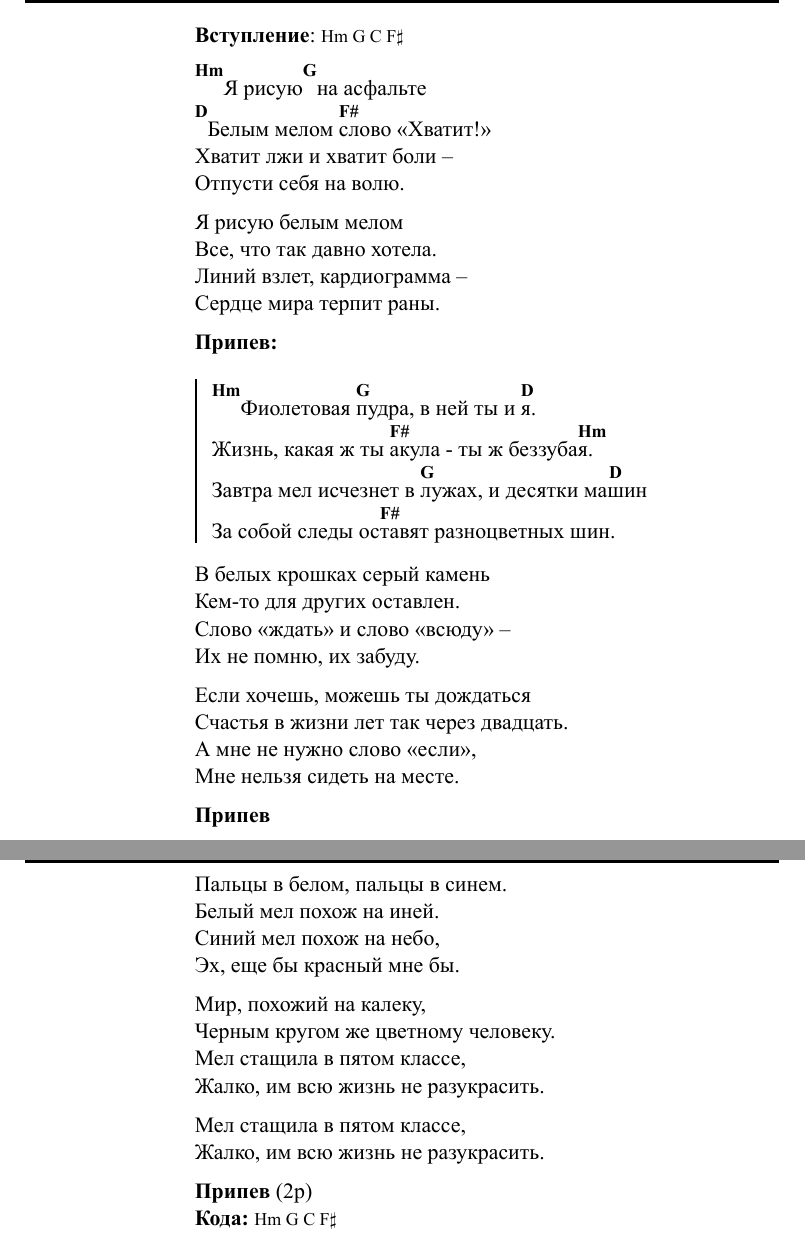
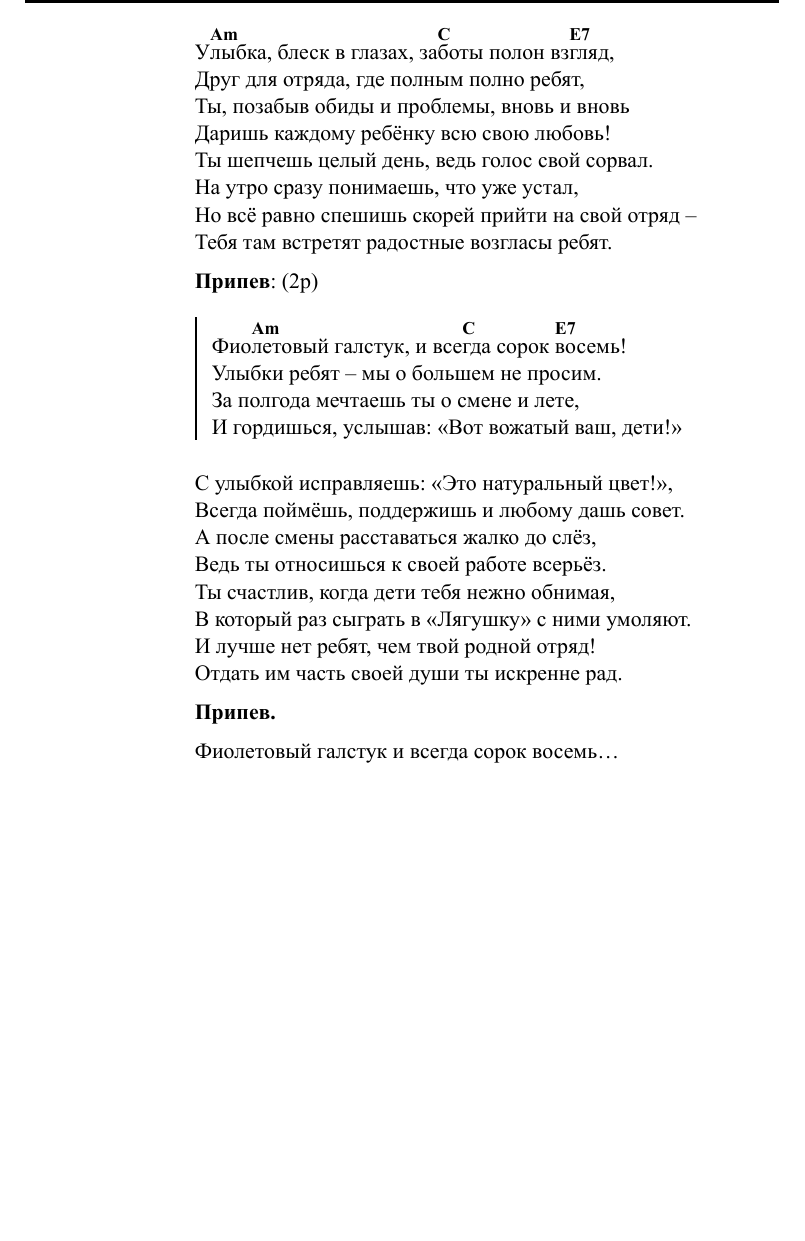
Before and after one commit to anayden/unison_songbook, a LaTeX document (songbook.tex): two parts of pages 112 and 113 of 126 before the commit and part of page 111 of 126 after it, the two joined at a grey line, cut at the place of the change, the shorter picture padded with empty space. The pictures show the PDF file songbook.pdf that the author committed with the source.

Commit message:
Replace 2 songs

```diff
--- a/songbook.tex
+++ b/songbook.tex
@@ -3424,56 +3389,39 @@ showframe=false]{geometry}
   Как [Hm]мы
 \end{guitar}
 
-\section{Фиолетовая пудра}
-\gauthor{Пропаганда}
-
-\begin{guitar}
-  \gcomment{Вступление}: \gchords{Hm G C F$\sharp$}
-
-  [Hm] Я рисую[G] на асфальте
-  [D] Белым мелом [F\#]слово <<Хватит!>>
-  Хватит лжи и хватит боли --
-  Отпусти себя на волю.
-
-  Я рисую белым мелом
-  Все, что так давно хотела.
-  Линий взлет, кардиограмма --
-  Сердце мира терпит раны.
-
-  \gcomment{Припев:}%
-  \gchorus{
-    [Hm] Фиолетовая [G]пудра, в ней ты и [D]я.
-    Жизнь, какая ж ты [F\#]акула - ты ж беззуба[Hm]я.
-    Завтра мел исчезнет в [G]лужах, и десятки ма[D]шин
-    За собой следы ос[F\#]тавят разноцветных шин.}
-
-  В белых крошках серый камень
-  Кем-то для других оставлен.
-  Слово <<ждать>> и слово <<всюду>> --
-  Их не помню, их забуду.
-
-  Если хочешь, можешь ты дождаться
-  Счастья в жизни лет так через двадцать.
-  А мне не нужно слово <<если>>,
-  Мне нельзя сидеть на месте.
-
-  \gcomment{Припев}
-  \newpage
-  Пальцы в белом, пальцы в синем.
-  Белый мел похож на иней.
-  Синий мел похож на небо,
-  Эх, еще бы красный мне бы.
-
-  Мир, похожий на калеку,
-  Черным кругом же цветному человеку.
-  Мел стащила в пятом классе,
-  Жалко, им всю жизнь не разукрасить.
-
-  Мел стащила в пятом классе,
-  Жалко, им всю жизнь не разукрасить.
-
-  \gcomment{Припев} (2р)
-  \gcomment{Кода:} \gchords{Hm G C F$\sharp$}
+\section{Фиолетовый галстук}
+\gauthor{СПО <<Унисон>>}
+
+\begin{guitar}
+У[Am]лыбка, блеск в глазах, за[C]боты полон вз[E7]гляд,
+Друг для отряда, где полным полно ребят,
+Ты, позабыв обиды и проблемы, вновь и вновь
+Даришь каждому ребёнку всю свою любовь!
+Ты шепчешь целый день, ведь голос свой сорвал.
+На утро сразу понимаешь, что уже устал,
+Но всё равно спешишь скорей прийти на свой отряд --
+Тебя там встретят радостные возгласы ребят.
+
+\gcomment{Припев}: (2р)%
+  \gchorus{
+Фио[Am]летовый галстук, и все[C]гда сорок [E7]восемь!
+Улыбки ребят -- мы о большем не просим.
+За полгода мечтаешь ты о смене и лете,
+И гордишься, услышав: <<Вот вожатый ваш, дети!>>}
+
+
+С улыбкой исправляешь: <<Это натуральный цвет!>>,
+Всегда поймёшь, поддержишь и любому дашь совет.
+А после смены расставаться жалко до слёз,
+Ведь ты относишься к своей работе всерьёз.
+Ты счастлив, когда дети тебя нежно обнимая,
+В который раз сыграть в <<Лягушку>> с ними умоляют.
+И лучше нет ребят, чем твой родной отряд!
+Отдать им часть своей души ты искренне рад.
+
+ \gcomment{Припев.}
+
+Фиолетовый галстук и всегда сорок восемь\dots
 \end{guitar}
 
 \section{Хорошо быть вожатым}
```
Also changed, not shown: songbook.pdf, songbook.tex (94 more changed lines).
